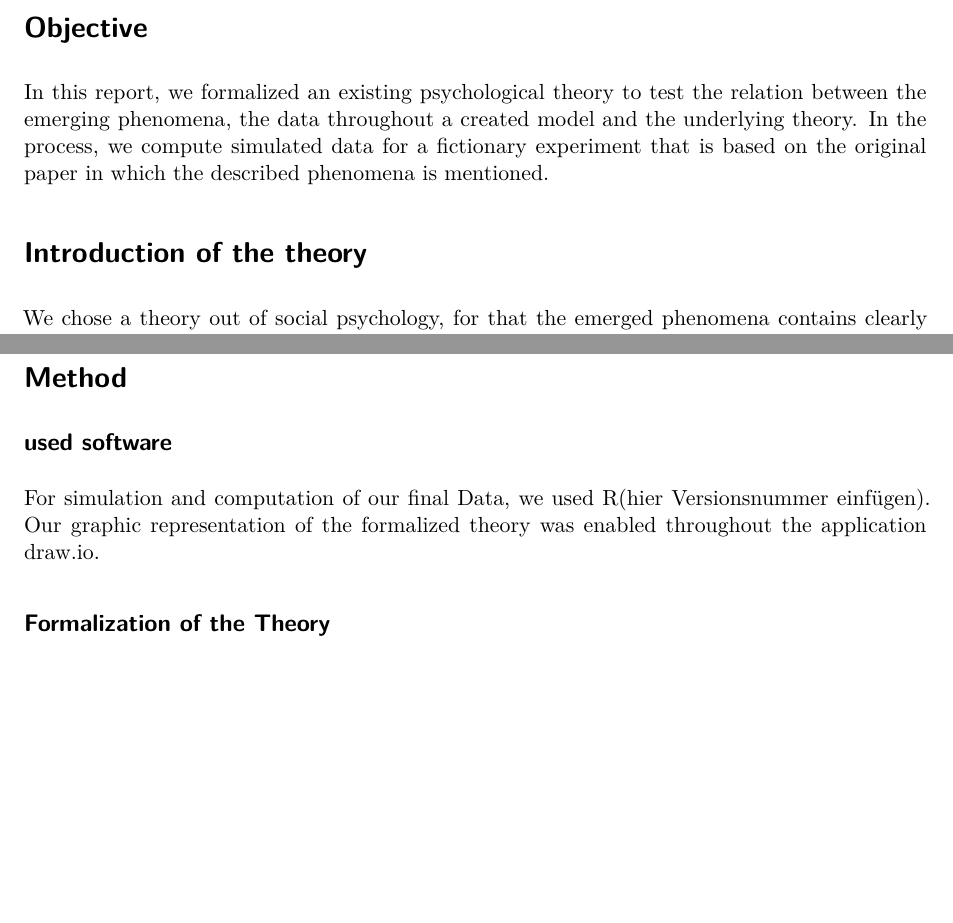
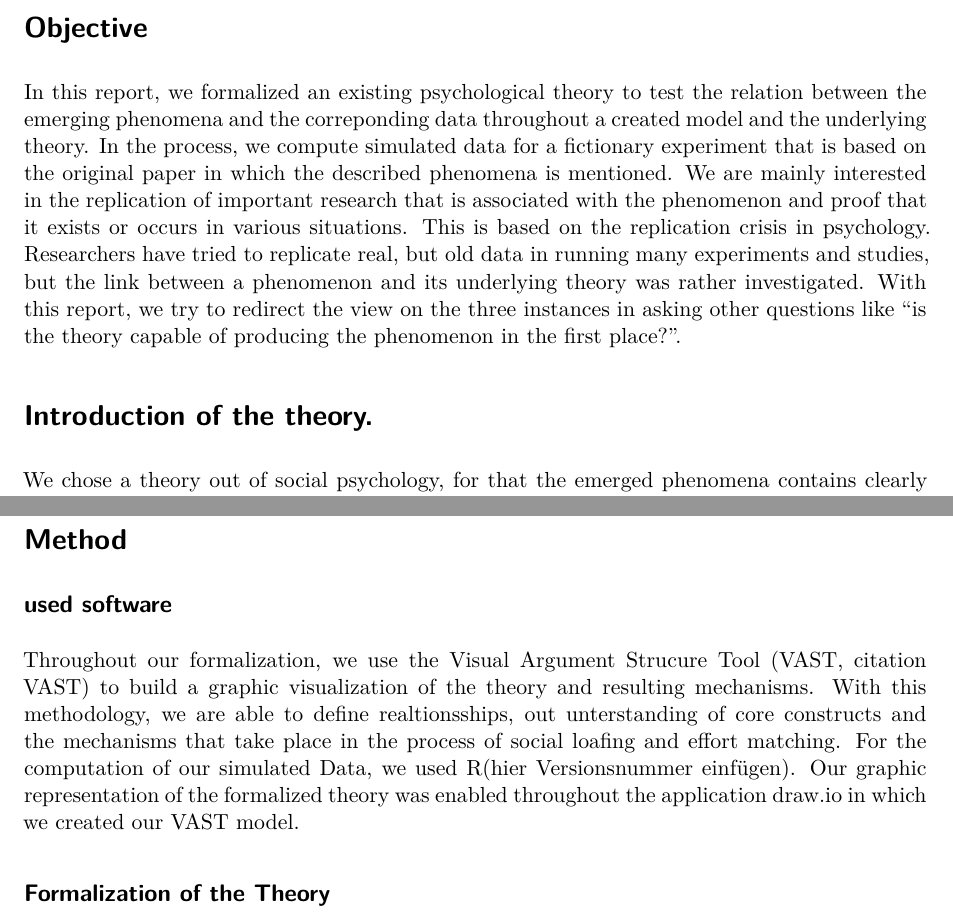
Before and after one commit to SamRiess/SocialLoafing_FINAL, a Quarto document (Report_final.qmd): two parts of pages 1 and 2 of 2, joined at a grey line, cut so that both start at the same text, the shorter picture padded with empty space. Rendered offline with R 4.5, knitr and Pandoc in place of Quarto, then LaTeX, with nearby package versions; drawn as R Markdown's standard PDF in place of the format the file asks for; some code elsewhere in the file could not run offline.

Commit message:
writing continued
optimised the writing of the report: goal, introduction of the theory and a the software section (method part of the report)

```diff
--- a/Report_final.qmd
+++ b/Report_final.qmd
@@ -48,9 +48,10 @@ source("simulation/01_base.R")
 
 # Objective
 
-In this report, we formalized an existing psychological theory to test the relation between the emerging phenomena, the data throughout a created model and the underlying theory. In the process, we compute simulated data for a fictionary experiment that is based on the original paper in which the described phenomena is mentioned.
+In this report, we formalized an existing psychological theory to test the relation between the emerging phenomena and the correponding data throughout a created model and the underlying theory. In the process, we compute simulated data for a fictionary experiment that is based on the original paper in which the described phenomena is mentioned. We are mainly interested in the replication of important research that is associated with the phenomenon and proof that it exists or occurs in various situations.
+This is based on the replication crisis in psychology. Researchers have tried to replicate real, but old data in running many experiments and studies, but the link between a phenomenon and its underlying theory was rather investigated. With this report, we try to redirect the view on the three instances in asking other questions like "is the theory capable of producing the phenomenon in the first place?".
 
-# Introduction of the theory
+# Introduction of the theory.
 
 We chose a theory out of social psychology, for that the emerged phenomena contains clearly observale variables, both input and output ones. The theory, named "social impact theory", first was mentioned in (hier Zitation eingügen). A few years later, the reaserchers published the paper (hier Zitation einfügen) in which the phenomena "social loafing" in mentioned. They based it on an experiment that is mentioned in (Zitation Ringelmann) and explained it with the social loafing theory.
 
@@ -69,7 +69,8 @@ In (hier Zitation einfügen), the social loafing is described as followed: "Peop
 
 ## used software
 
-For simulation and computation of our final Data, we used R(hier Versionsnummer einfügen). Our graphic representation of the formalized theory was enabled throughout the application draw.io.
+Throughout our formalization, we use the Visual Argument Strucure Tool (VAST, citation VAST) to build a graphic visualization of the theory and resulting mechanisms. With this methodology, we are able to define realtionsships, out unterstanding of core constructs and the mechanisms that take place in the process of social loafing and effort matching.
+For the computation of our simulated  Data, we used R(hier Versionsnummer einfügen). Our graphic representation of the formalized theory was enabled throughout the application draw.io in which we created our VAST model.
 
 ## Formalization of the Theory
 
```
Also changed, not shown: Report_final.qmd (5 more changed lines).
